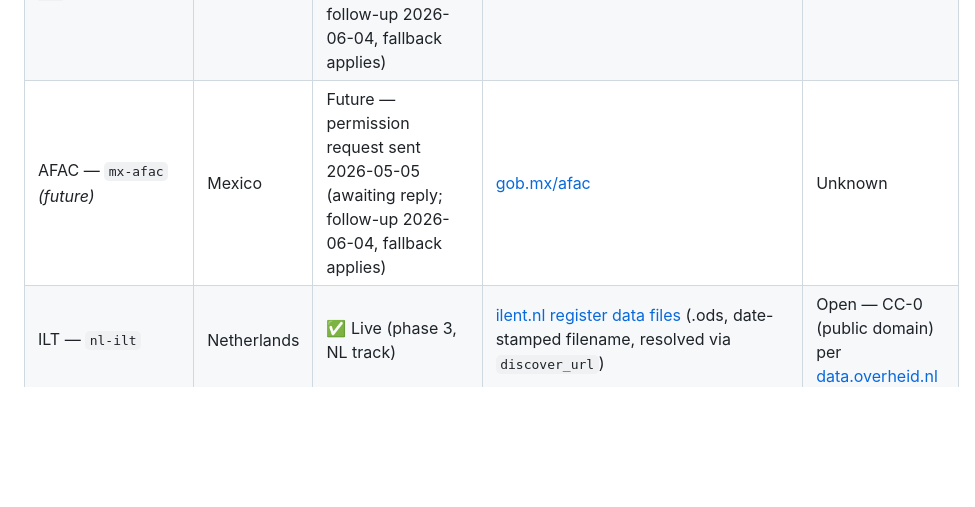
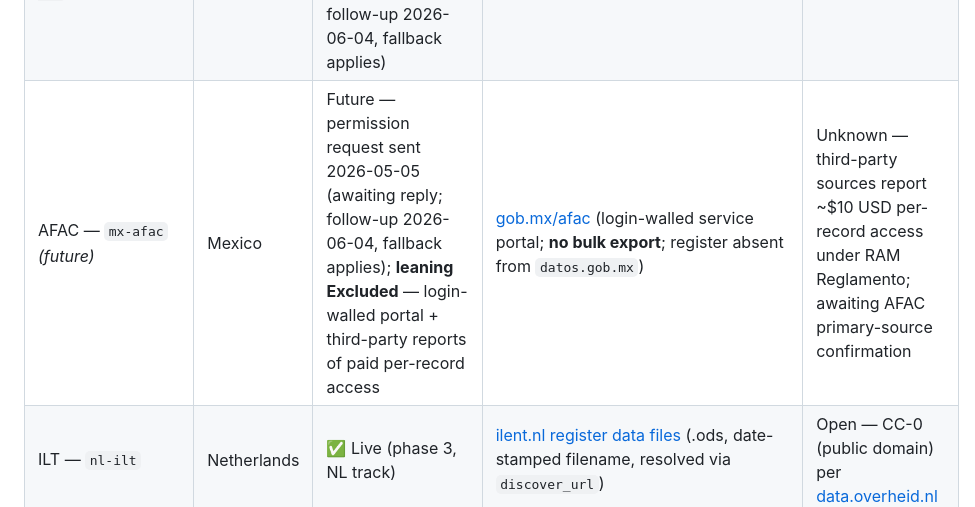
Before and after one commit to anchildress1/metal-birds-feed, a Markdown page: README.md, the part around the change. GitHub-like rendering; blank space fills up the shorter version.

```diff
--- a/README.md
+++ b/README.md
@@ -157,7 +157,7 @@ to populate that source alone. Rows are ordered alphabetically by country.
 | CAAM — `my-caam` _(future)_                    | Malaysia          | Future — permission request submitted via webform 2026-05-05 (awaiting reply; follow-up 2026-06-04, fallback applies)                         | [caam.gov.my](https://www.caam.gov.my/)                                                                                                                                                            | Unknown                                                                                                                                                        |
 | CAA Maldives — `mv-caa` _(future)_             | Maldives          | Future — permission request sent 2026-05-05 (awaiting reply; follow-up 2026-06-04, fallback applies)                                          | [caa.gov.mv](https://www.caa.gov.mv/operations/registration-of-aircraft-and-mortgages)                                                                                                             | Unknown                                                                                                                                                        |
 | CAD Malta — `mt-cad` _(future)_                | Malta             | Future — permission request sent 2026-05-05 (awaiting reply; follow-up 2026-06-04, fallback applies)                                          | [transport.gov.mt](https://www.transport.gov.mt/aviation/aircraft-flight-standards/registration-of-aircraft-2663)                                                                                  | Unknown                                                                                                                                                        |
-| AFAC — `mx-afac` _(future)_                    | Mexico            | Future — permission request sent 2026-05-05 (awaiting reply; follow-up 2026-06-04, fallback applies)                                          | [gob.mx/afac](https://www.gob.mx/afac)                                                                                                                                                             | Unknown                                                                                                                                                        |
+| AFAC — `mx-afac` _(future)_                    | Mexico            | Future — permission request sent 2026-05-05 (awaiting reply; follow-up 2026-06-04, fallback applies); **leaning Excluded** — login-walled portal + third-party reports of paid per-record access                                                                                          | [gob.mx/afac](https://www.gob.mx/afac) (login-walled service portal; **no bulk export**; register absent from `datos.gob.mx`)                                                                                                                                                                | Unknown — third-party sources report ~$10 USD per-record access under RAM Reglamento; awaiting AFAC primary-source confirmation                                |
 | ILT — `nl-ilt`                                 | Netherlands       | ✅ Live (phase 3, NL track)                                                                                                                   | [ilent.nl register data files](https://www.ilent.nl/documenten/lijsten/luchtvaart/databestanden/luchtvaartregister-data) (.ods, date-stamped filename, resolved via `discover_url`)                | Open — CC-0 (public domain) per [data.overheid.nl](https://data.overheid.nl/dataset/luchtvaartuigregister)                                                     |
 | CAA NZ — `nz-caa` _(planned)_                  | New Zealand       | Planned (phase 3) — permission request sent 2026-05-05 (awaiting reply; follow-up 2026-06-04, no fallback applies)                            | [aviation.govt.nz/…/Aircraft-Register-for-website-.csv](https://www.aviation.govt.nz/assets/aircraft/aircraft-register/Aircraft-Register-for-website-.csv)                                         | Personal-use — all rights reserved + personal-use exception (attribution req)                                                                                  |
 | Luftfartstilsynet — `no-caa` _(future)_        | Norway            | Future — permission request sent 2026-05-05 to `postmottak@caa.no` (awaiting reply; follow-up 2026-06-04 to register-specific `nlr@caa.no`, fallback applies)                                          | [data.caa.no JSON](https://data.caa.no/nlr/norgesluftfartoyregister.json) (daily 16:00 Oslo); browse: [luftfartstilsynet.no](https://luftfartstilsynet.no/aktorer/norges-luftfartoyregister/registrerte-luftfartoy/)                                                                                     | Unknown — `data.norge.no` tags "Public access" but License field empty; NLOD not explicitly declared                                                                                                                                                        |
```
Also changed, not shown: DATA_LICENSES.md (+5 -5 lines), docs/license-matrix.md (+1 -1 lines).
